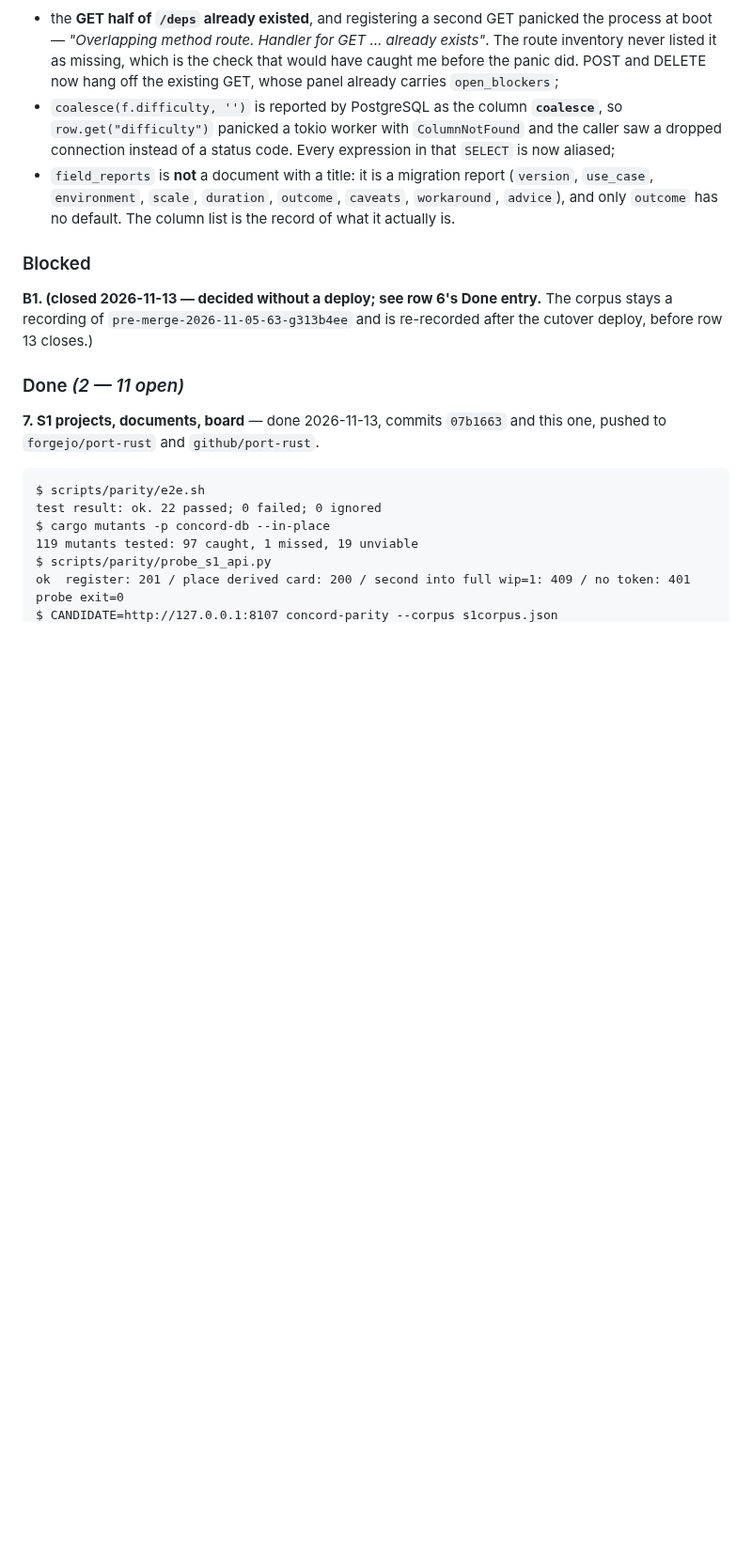
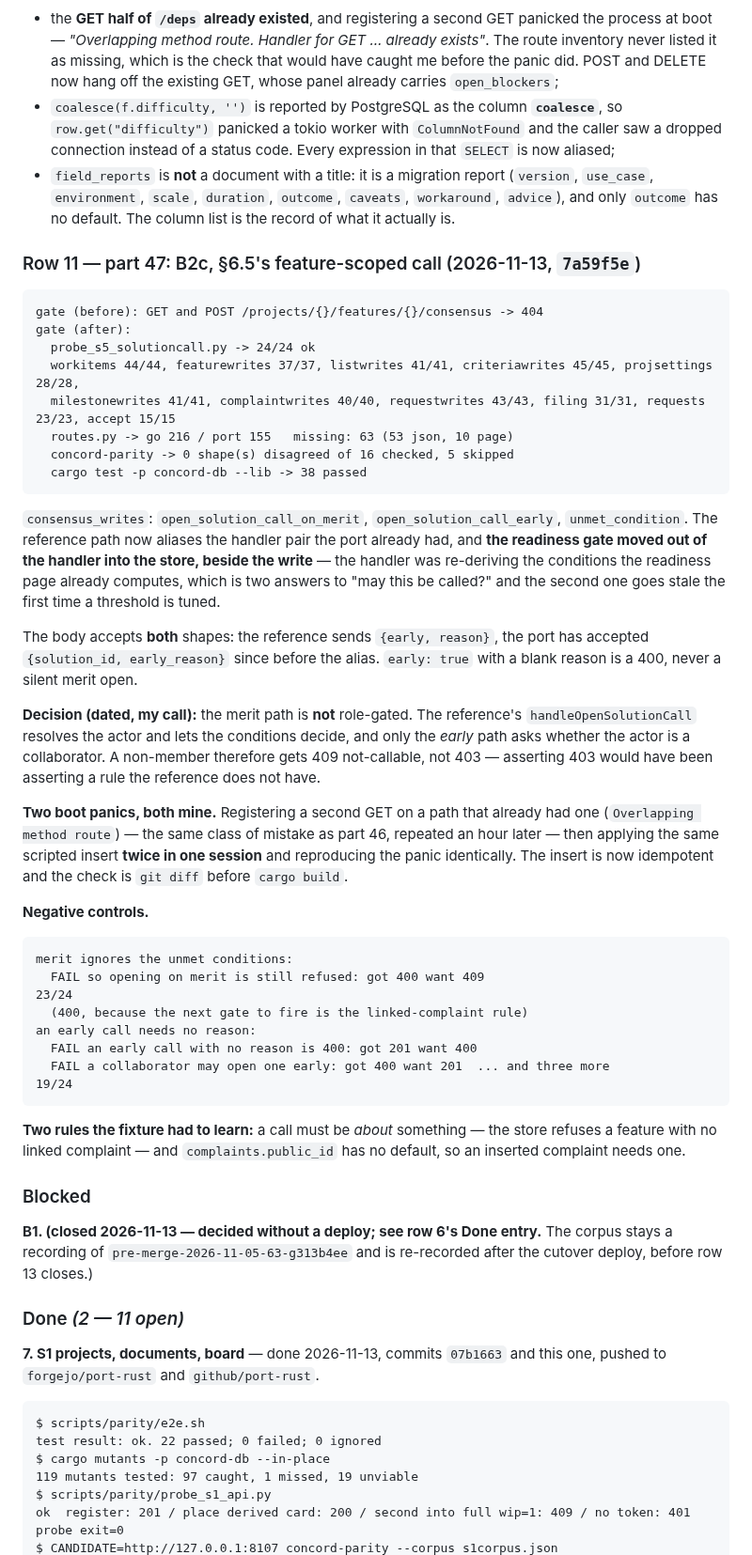
Before and after one commit to 8ullyMaguire/concord, a Markdown page: docs/plans/port-to-profile.md, the part around the change. Shown at 94% size. GitHub-like rendering; blank space fills up the shorter version.

Commit message:
plan: row 11 part 47 — B2c landed (§6.5 feature-scoped call)
Gate line, 63 missing, the gate moving into the store, the merit path not being role-gated (reference behaviour, recorded as a decision), two boot panics of my own making and two negative controls.

````diff
--- a/docs/plans/port-to-profile.md
+++ b/docs/plans/port-to-profile.md
@@ -2367,6 +2367,49 @@ evidence skips the cited row's project:
 * `field_reports` is **not** a document with a title: it is a migration report (`version`, `use_case`, `environment`,
   `scale`, `duration`, `outcome`, `caveats`, `workaround`, `advice`), and only `outcome` has no default. The column list
   is the record of what it actually is.
+
+### Row 11 — part 47: B2c, §6.5's feature-scoped call (2026-11-13, `7a59f5e`)
+
+```
+gate (before): GET and POST /projects/{}/features/{}/consensus -> 404
+gate (after):
+  probe_s5_solutioncall.py -> 24/24 ok
+  workitems 44/44, featurewrites 37/37, listwrites 41/41, criteriawrites 45/45, projsettings 28/28,
+  milestonewrites 41/41, complaintwrites 40/40, requestwrites 43/43, filing 31/31, requests 23/23, accept 15/15
+  routes.py -> go 216 / port 155   missing: 63 (53 json, 10 page)
+  concord-parity -> 0 shape(s) disagreed of 16 checked, 5 skipped
+  cargo test -p concord-db --lib -> 38 passed
+```
+
+`consensus_writes`: `open_solution_call_on_merit`, `open_solution_call_early`, `unmet_condition`. The reference path now
+aliases the handler pair the port already had, and **the readiness gate moved out of the handler into the store, beside the
+write** — the handler was re-deriving the conditions the readiness page already computes, which is two answers to "may this
+be called?" and the second one goes stale the first time a threshold is tuned.
+
+The body accepts **both** shapes: the reference sends `{early, reason}`, the port has accepted `{solution_id,
+early_reason}` since before the alias. `early: true` with a blank reason is a 400, never a silent merit open.
+
+**Decision (dated, my call):** the merit path is **not** role-gated. The reference's `handleOpenSolutionCall` resolves the
+actor and lets the conditions decide, and only the *early* path asks whether the actor is a collaborator. A non-member
+therefore gets 409 not-callable, not 403 — asserting 403 would have been asserting a rule the reference does not have.
+
+**Two boot panics, both mine.** Registering a second GET on a path that already had one (`Overlapping method route`) — the
+same class of mistake as part 46, repeated an hour later — then applying the same scripted insert **twice in one session**
+and reproducing the panic identically. The insert is now idempotent and the check is `git diff` before `cargo build`.
+
+**Negative controls.**
+
+```
+merit ignores the unmet conditions:
+  FAIL so opening on merit is still refused: got 400 want 409                                   23/24
+  (400, because the next gate to fire is the linked-complaint rule)
+an early call needs no reason:
+  FAIL an early call with no reason is 400: got 201 want 400
+  FAIL a collaborator may open one early: got 400 want 201  ... and three more                   19/24
+```
+
+**Two rules the fixture had to learn:** a call must be *about* something — the store refuses a feature with no linked
+complaint — and `complaints.public_id` has no default, so an inserted complaint needs one.
 
 ### Blocked
 
````
